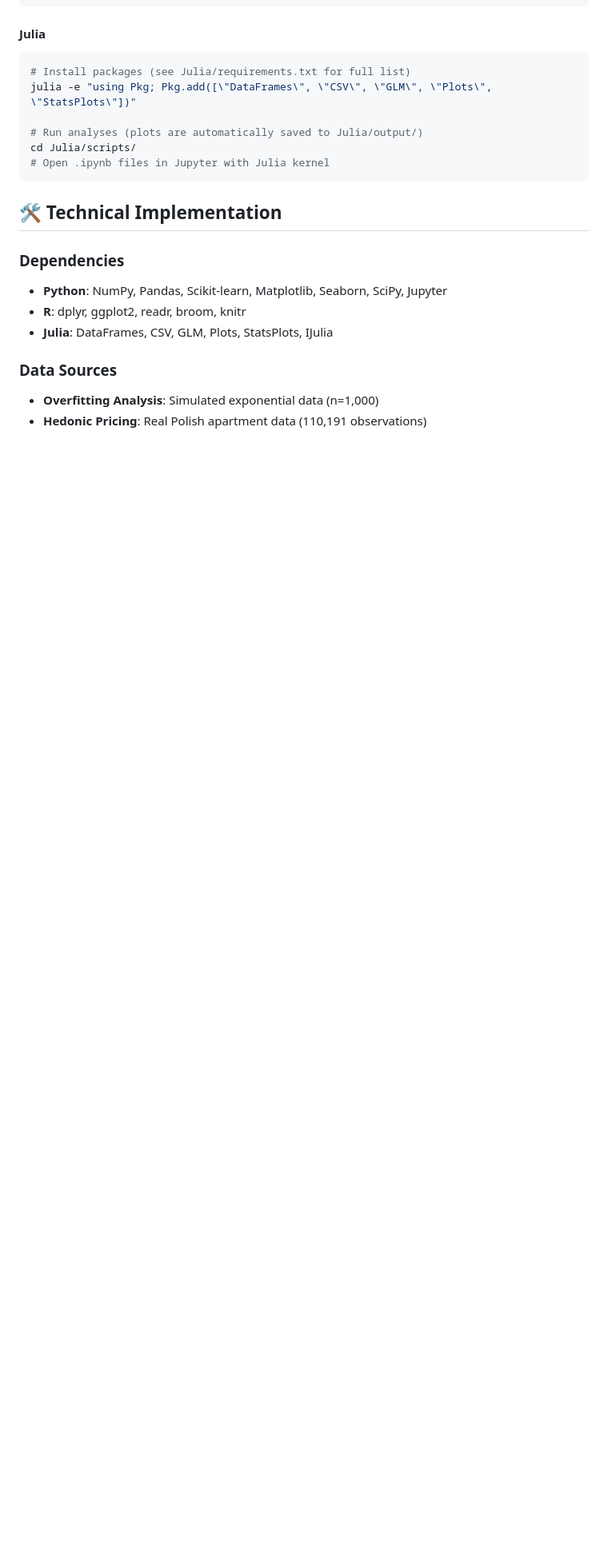
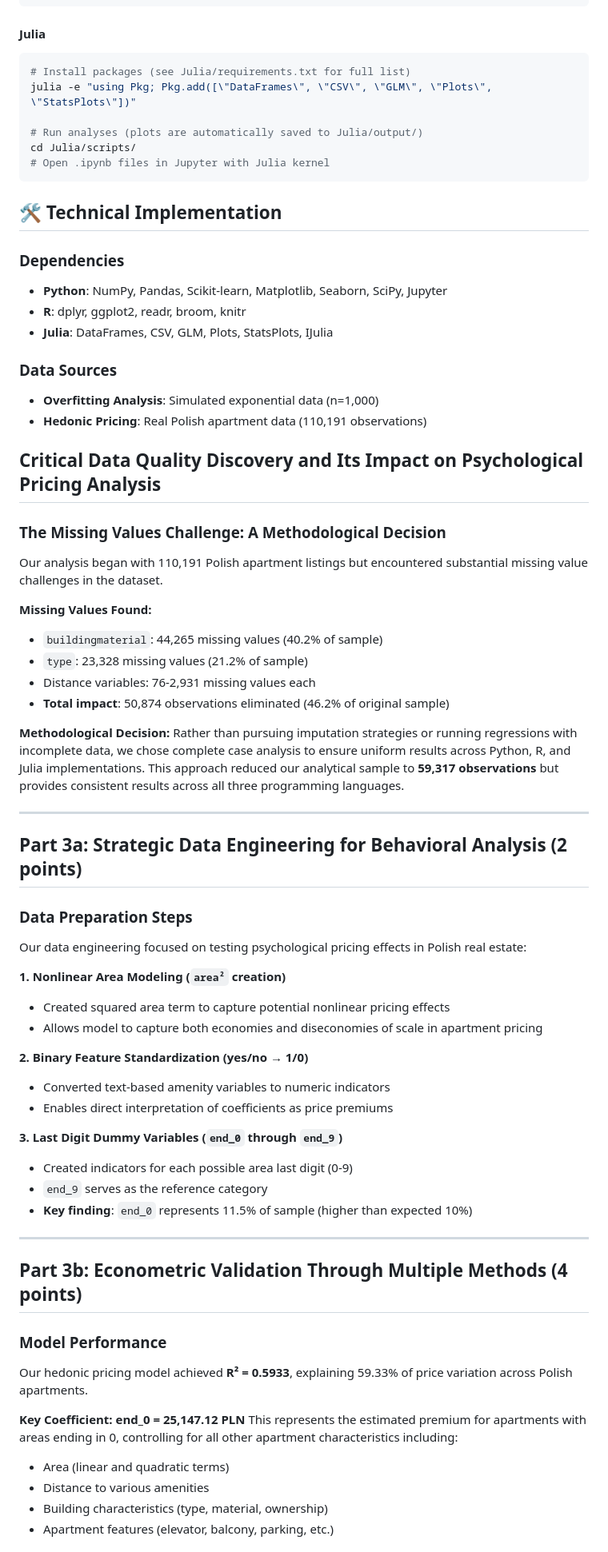
Before and after one commit to gsaco/High_Dimensional_Linear_Models, a Markdown page: README.md, the part around the change printed below. Shown: that part at 80% size. GitHub-like rendering; blank space fills up the shorter version.

```diff
--- a/README.md
+++ b/README.md
@@ -124,3 +124,51 @@ cd Julia/scripts/
 - **Overfitting Analysis**: Simulated exponential data (n=1,000)
 - **Hedonic Pricing**: Real Polish apartment data (110,191 observations)
 
+## Critical Data Quality Discovery and Its Impact on Psychological Pricing Analysis
+
+### The Missing Values Challenge: A Methodological Decision
+
+Our analysis began with 110,191 Polish apartment listings but encountered substantial missing value challenges in the dataset.
+
+**Missing Values Found:**
+- `buildingmaterial`: 44,265 missing values (40.2% of sample)
+- `type`: 23,328 missing values (21.2% of sample)
+- Distance variables: 76-2,931 missing values each
+- **Total impact**: 50,874 observations eliminated (46.2% of original sample)
+
+**Methodological Decision:** Rather than pursuing imputation strategies or running regressions with incomplete data, we chose complete case analysis to ensure uniform results across Python, R, and Julia implementations. This approach reduced our analytical sample to **59,317 observations** but provides consistent results across all three programming languages.
+
+---
+
+## Part 3a: Strategic Data Engineering for Behavioral Analysis (2 points)
+
+### **Data Preparation Steps**
+Our data engineering focused on testing psychological pricing effects in Polish real estate:
+
+**1. Nonlinear Area Modeling (`area²` creation)**
+- Created squared area term to capture potential nonlinear pricing effects
+- Allows model to capture both economies and diseconomies of scale in apartment pricing
+
+**2. Binary Feature Standardization (yes/no → 1/0)**
+- Converted text-based amenity variables to numeric indicators
+- Enables direct interpretation of coefficients as price premiums
+
+**3. Last Digit Dummy Variables (`end_0` through `end_9`)**
+- Created indicators for each possible area last digit (0-9)
+- `end_9` serves as the reference category
+- **Key finding**: `end_0` represents 11.5% of sample (higher than expected 10%)
+
+---
+
+## Part 3b: Econometric Validation Through Multiple Methods (4 points)
+
+### **Model Performance**
+Our hedonic pricing model achieved **R² = 0.5933**, explaining 59.33% of price variation across Polish apartments.
+
+**Key Coefficient: end_0 = 25,147.12 PLN**
+This represents the estimated premium for apartments with areas ending in 0, controlling for all other apartment characteristics including:
+- Area (linear and quadratic terms)
+- Distance to various amenities
+- Building characteristics (type, material, ownership)
+- Apartment features (elevator, balcony, parking, etc.)
+
```
Also changed, not shown: other parts of README.md (+50 -0 lines).
